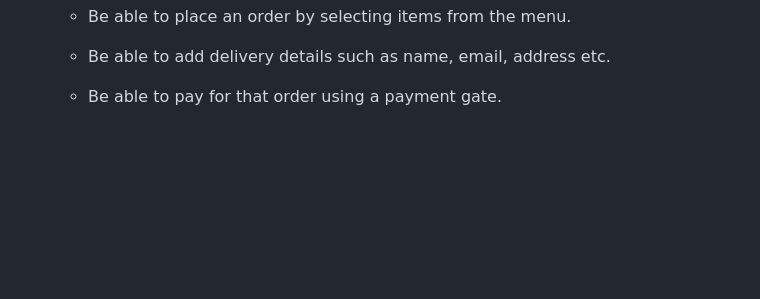
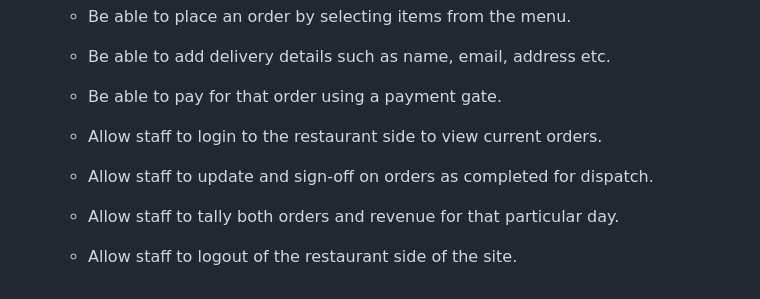
Before and after one commit to KDugg84/CI-eGrub-MS4-GP, a Markdown page: README.md, the part around the change. GitHub-like rendering; blank space fills up the shorter version.

Commit message:
Update user stories with returning visitor goals

```diff
--- a/README.md
+++ b/README.md
@@ -91,3 +91,11 @@ The best (intuitive) UX creates single-use learning.
     * Be able to add delivery details such as name, email, address etc.
 
     * Be able to pay for that order using a payment gate.
+
+    * Allow staff to login to the restaurant side to view current orders.
+
+    * Allow staff to update and sign-off on orders as completed for dispatch.
+
+    * Allow staff to tally both orders and revenue for that particular day.
+
+    * Allow staff to logout of the restaurant side of the site.
```
